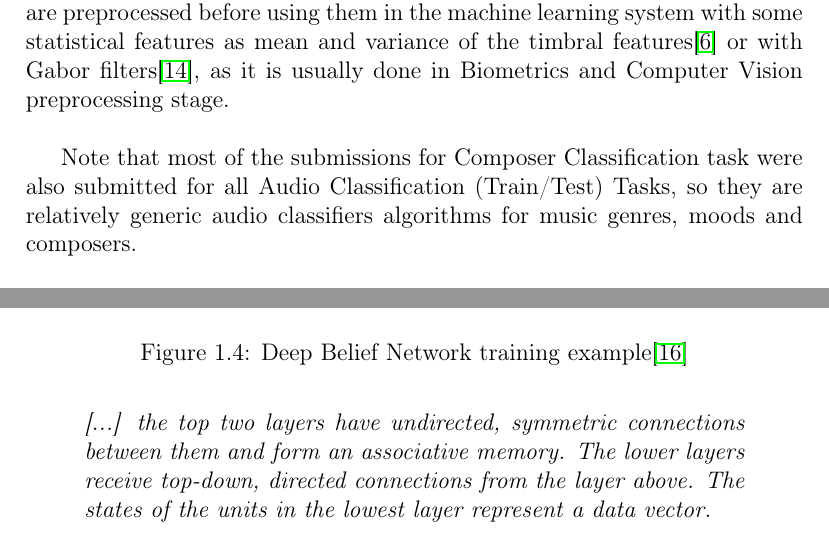
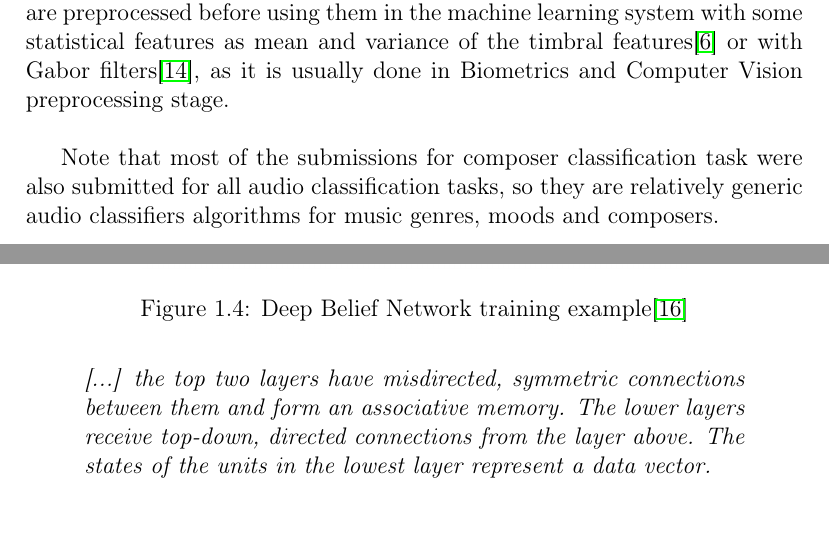
Before and after one commit to Lesbinary/TFM, a LaTeX thesis (doc/report.tex): two parts of pages 16 and 21 of 46, joined at a grey line, cut so that both start at the same text. Compiled offline with pdfLaTeX.

Commit message:
Minor chnges

```diff
--- a/doc/report.tex
+++ b/doc/report.tex
@@ -239,7 +239,7 @@ From the features point of view, the most used features are timbral features as
 \caption{Normalised Classification Accuracies of MIREX 2014.\cite{resultsMirex14}} \label{fig:MIREX14results}
 \end{table}
 
-Note that most of the submissions for Composer Classification task were also submitted for all Audio Classification (Train/Test) Tasks, so they are relatively generic audio classifiers algorithms for music genres, moods and composers.
+Note that most of the submissions for composer classification task were also submitted for all audio classification tasks, so they are relatively generic audio classifiers algorithms for music genres, moods and composers.
 
 Also note that none of the submissions is based on any elements of musical analysis.
 
@@ -315,7 +315,7 @@ The Deep Belief Network is a type of Deep Learning algorithms, which is based on
 
 In the Deep Belief Network
 \begin{quote}
-\em [...] the top two layers have undirected, symmetric connections between them and form an associative memory. The lower layers receive top-down, directed connections from the layer above. The states of the units in the lowest layer represent a data vector.
+\em [...] the top two layers have misdirected, symmetric connections between them and form an associative memory. The lower layers receive top-down, directed connections from the layer above. The states of the units in the lowest layer represent a data vector.
 
 The two most significant properties of deep belief nets are:
 
```
Also changed, not shown: doc/report.pdf, doc/report.tex (6 more changed lines), 3 other files.
